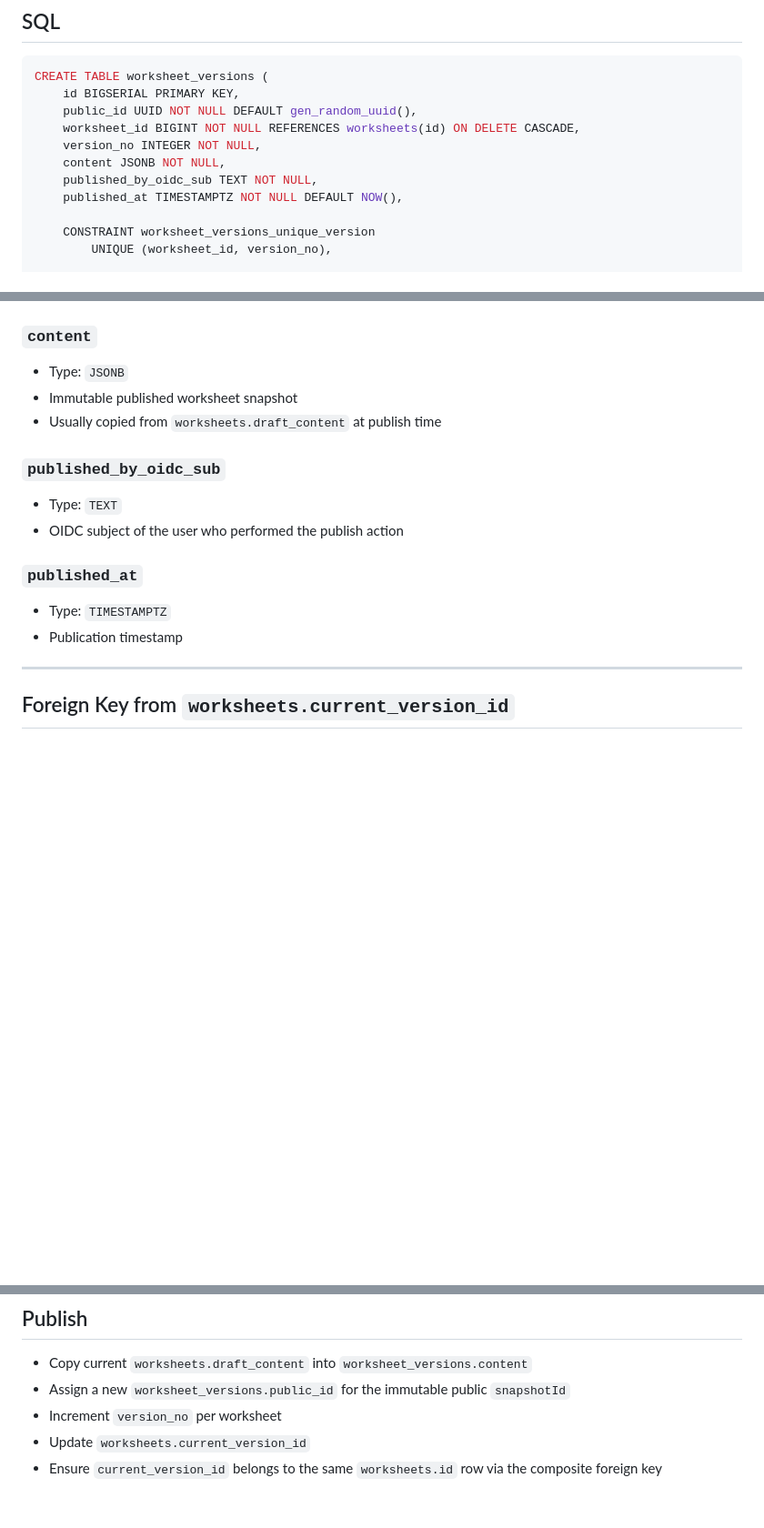
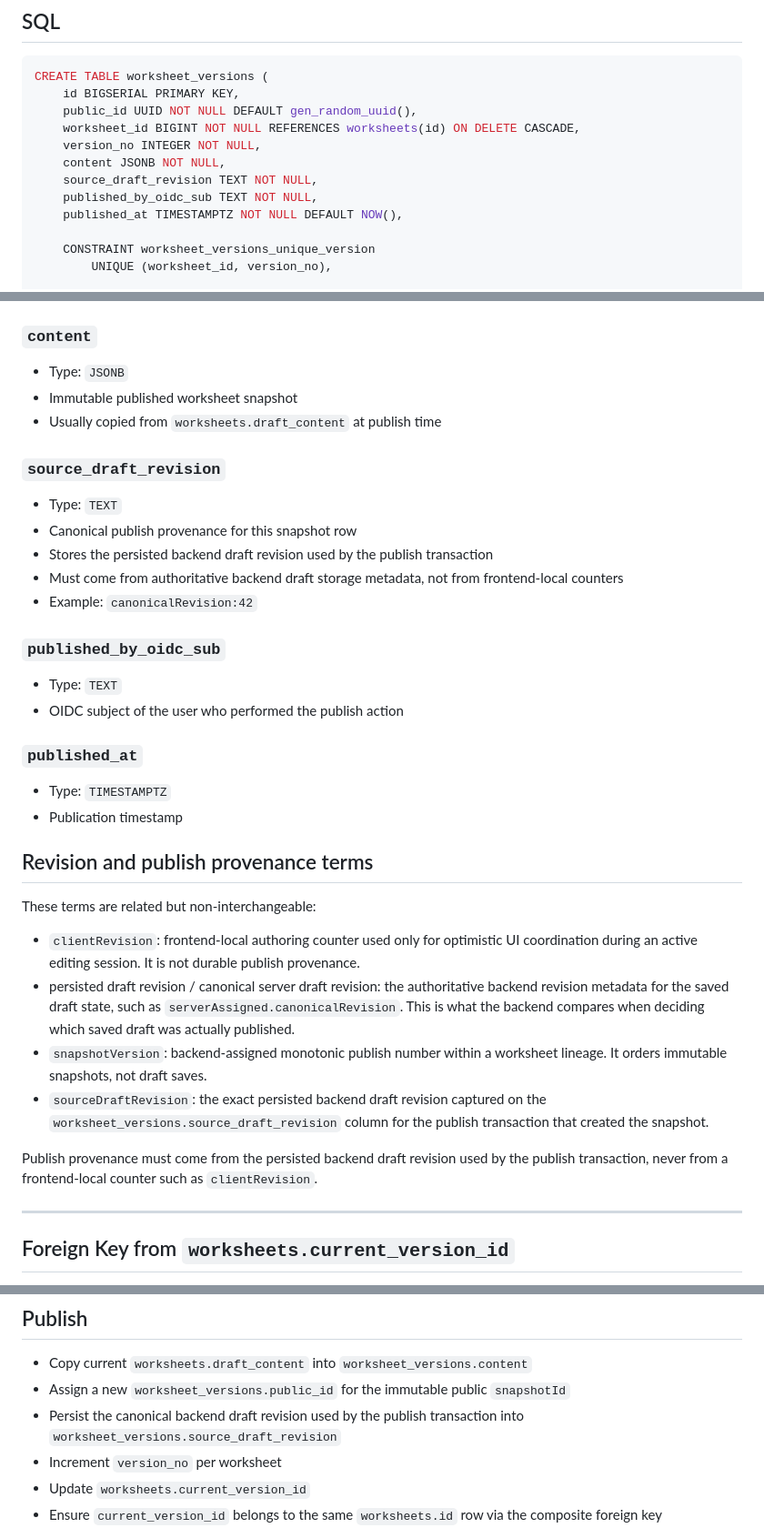
Before and after one commit to usacpcheung/web-worksheet-launcher, a Markdown page: worksheet_launcher_db_schema.md, 3 parts joined by grey strips. Shown at 91% size. Rendered like a GitHub page; blank space fills up the shorter version.

Commit message:
docs: define snapshot publish provenance

```diff
--- a/worksheet_launcher_db_schema.md
+++ b/worksheet_launcher_db_schema.md
@@ -226,6 +226,7 @@ CREATE TABLE worksheet_versions (
     worksheet_id BIGINT NOT NULL REFERENCES worksheets(id) ON DELETE CASCADE,
     version_no INTEGER NOT NULL,
     content JSONB NOT NULL,
+    source_draft_revision TEXT NOT NULL,
     published_by_oidc_sub TEXT NOT NULL,
     published_at TIMESTAMPTZ NOT NULL DEFAULT NOW(),
 
@@ -270,6 +271,13 @@ CREATE TABLE worksheet_versions (
 - Immutable published worksheet snapshot
 - Usually copied from `worksheets.draft_content` at publish time
 
+### `source_draft_revision`
+- Type: `TEXT`
+- Canonical publish provenance for this snapshot row
+- Stores the persisted backend draft revision used by the publish transaction
+- Must come from authoritative backend draft storage metadata, not from frontend-local counters
+- Example: `canonicalRevision:42`
+
 ### `published_by_oidc_sub`
 - Type: `TEXT`
 - OIDC subject of the user who performed the publish action
@@ -277,6 +285,17 @@ CREATE TABLE worksheet_versions (
 ### `published_at`
 - Type: `TIMESTAMPTZ`
 - Publication timestamp
+
+## Revision and publish provenance terms
+
+These terms are related but non-interchangeable:
+
+- `clientRevision`: frontend-local authoring counter used only for optimistic UI coordination during an active editing session. It is not durable publish provenance.
+- persisted draft revision / canonical server draft revision: the authoritative backend revision metadata for the saved draft state, such as `serverAssigned.canonicalRevision`. This is what the backend compares when deciding which saved draft was actually published.
+- `snapshotVersion`: backend-assigned monotonic publish number within a worksheet lineage. It orders immutable snapshots, not draft saves.
+- `sourceDraftRevision`: the exact persisted backend draft revision captured on the `worksheet_versions.source_draft_revision` column for the publish transaction that created the snapshot.
+
+Publish provenance must come from the persisted backend draft revision used by the publish transaction, never from a frontend-local counter such as `clientRevision`.
 
 ---
 
@@ -460,6 +479,7 @@ CREATE INDEX idx_attempts_anonymous_token
 ## Publish
 - Copy current `worksheets.draft_content` into `worksheet_versions.content`
 - Assign a new `worksheet_versions.public_id` for the immutable public `snapshotId`
+- Persist the canonical backend draft revision used by the publish transaction into `worksheet_versions.source_draft_revision`
 - Increment `version_no` per worksheet
 - Update `worksheets.current_version_id`
 - Ensure `current_version_id` belongs to the same `worksheets.id` row via the composite foreign key
```
Also changed, not shown: other parts of worksheet_launcher_db_schema.md (+1 -0 lines), docs/adr-phase1-worksheet-model.md (+7 -4 lines).
